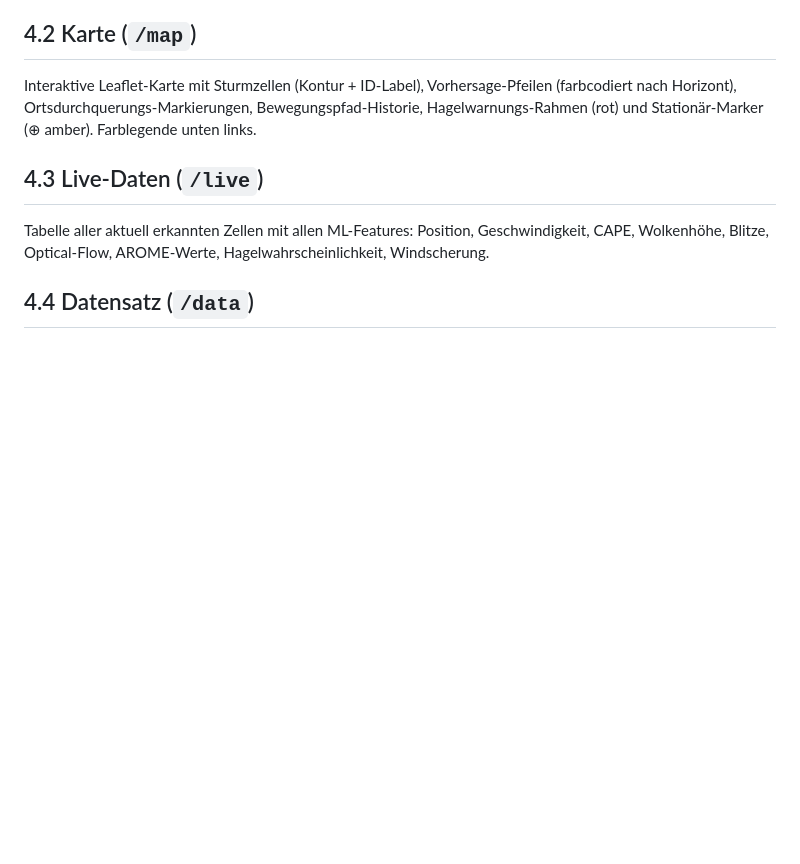
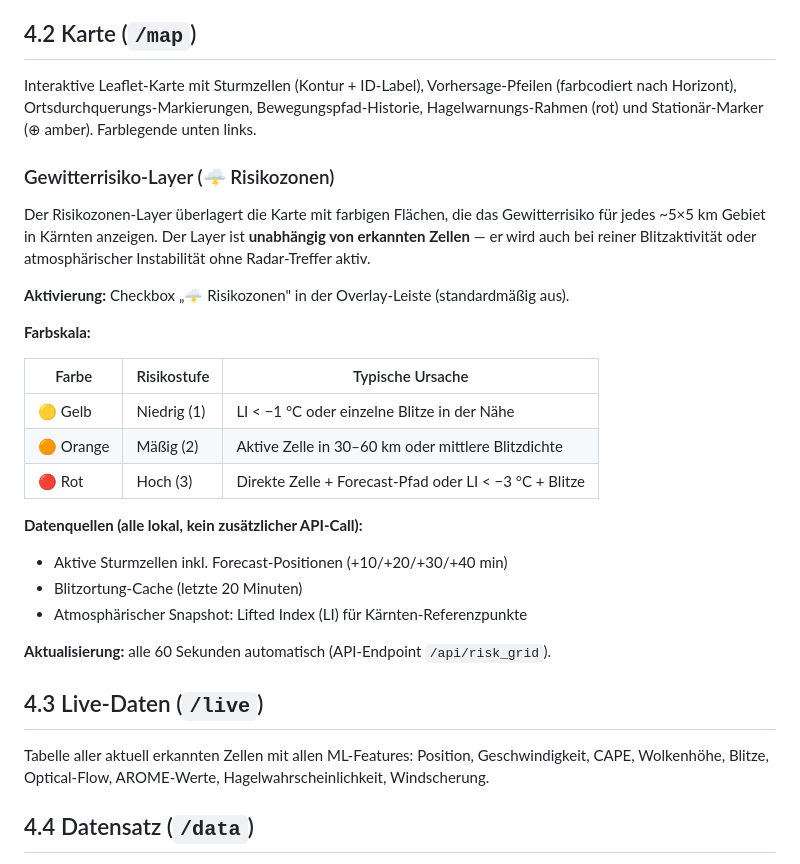
Before and after one commit to IVOBLA/WetterExtended, a Markdown page: docs/WetterExtended_Benutzerhandbuch.md, the part around the change. Rendered like a GitHub page; blank space fills up the shorter version.

Commit message:
docs: ergänze Gewitterrisiko-Grid in Handbuch und Integration

```diff
--- a/docs/WetterExtended_Benutzerhandbuch.md
+++ b/docs/WetterExtended_Benutzerhandbuch.md
@@ -179,6 +179,31 @@ Systemstatus auf einen Blick: Anzahl aktiver Zellen, letzter Radar-Zeitstempel,
 ## 4.2 Karte (`/map`)
 
 Interaktive Leaflet-Karte mit Sturmzellen (Kontur + ID-Label), Vorhersage-Pfeilen (farbcodiert nach Horizont), Ortsdurchquerungs-Markierungen, Bewegungspfad-Historie, Hagelwarnungs-Rahmen (rot) und Stationär-Marker (⊕ amber). Farblegende unten links.
+
+
+### Gewitterrisiko-Layer (🌩 Risikozonen)
+
+Der Risikozonen-Layer überlagert die Karte mit farbigen Flächen,
+die das Gewitterrisiko für jedes ~5×5 km Gebiet in Kärnten anzeigen.
+Der Layer ist **unabhängig von erkannten Zellen** — er wird auch bei
+reiner Blitzaktivität oder atmosphärischer Instabilität ohne Radar-Treffer aktiv.
+
+**Aktivierung:** Checkbox „🌩 Risikozonen" in der Overlay-Leiste (standardmäßig aus).
+
+**Farbskala:**
+
+| Farbe | Risikostufe | Typische Ursache |
+|-------|-------------|------------------|
+| 🟡 Gelb | Niedrig (1) | LI < −1 °C oder einzelne Blitze in der Nähe |
+| 🟠 Orange | Mäßig (2) | Aktive Zelle in 30–60 km oder mittlere Blitzdichte |
+| 🔴 Rot | Hoch (3) | Direkte Zelle + Forecast-Pfad oder LI < −3 °C + Blitze |
+
+**Datenquellen (alle lokal, kein zusätzlicher API-Call):**
+- Aktive Sturmzellen inkl. Forecast-Positionen (+10/+20/+30/+40 min)
+- Blitzortung-Cache (letzte 20 Minuten)
+- Atmosphärischer Snapshot: Lifted Index (LI) für Kärnten-Referenzpunkte
+
+**Aktualisierung:** alle 60 Sekunden automatisch (API-Endpoint `/api/risk_grid`).
 
 ## 4.3 Live-Daten (`/live`)
 
```
Also changed, not shown: docs/HAILO_INTEGRATION.md (+3 -1 lines).
